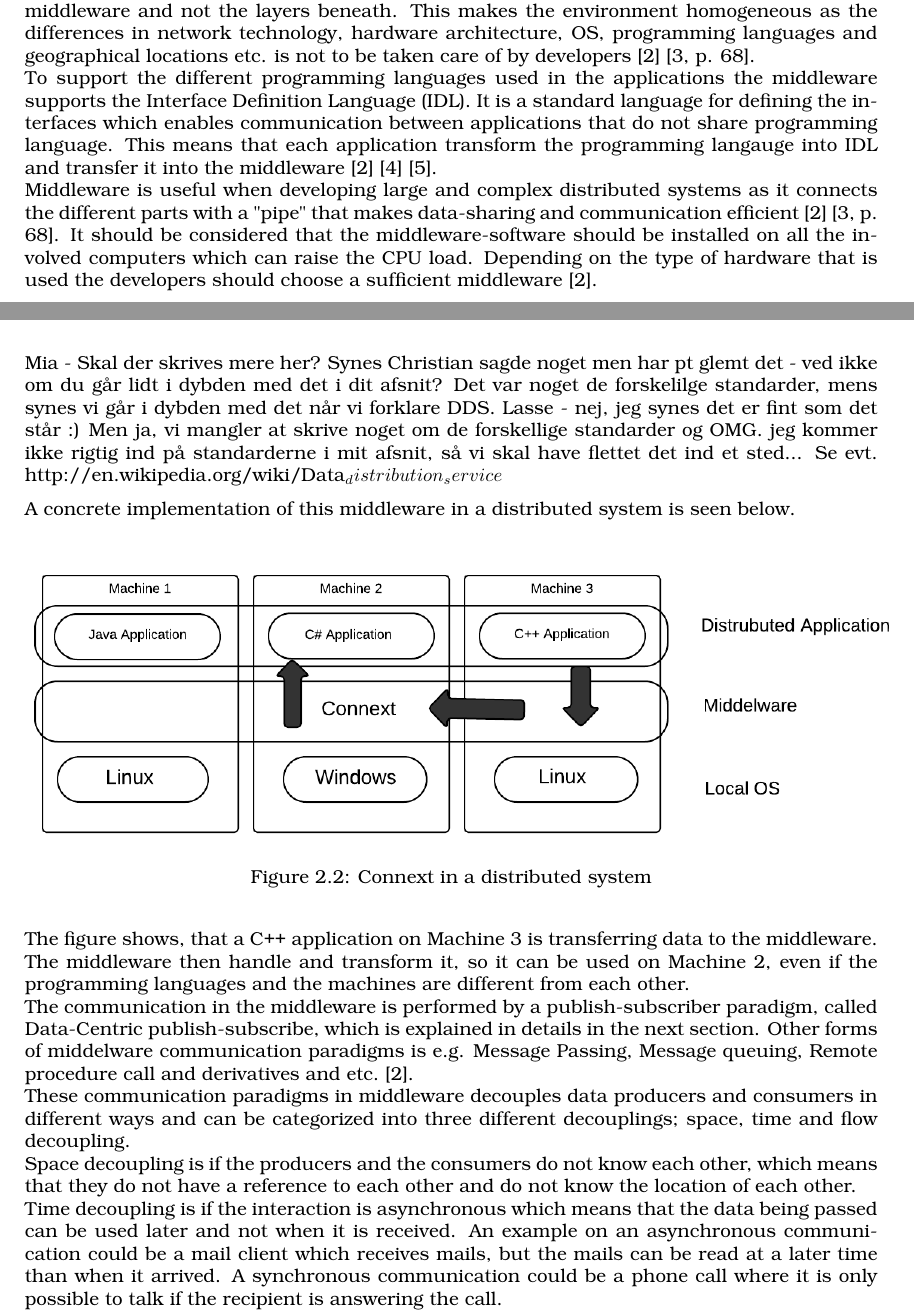
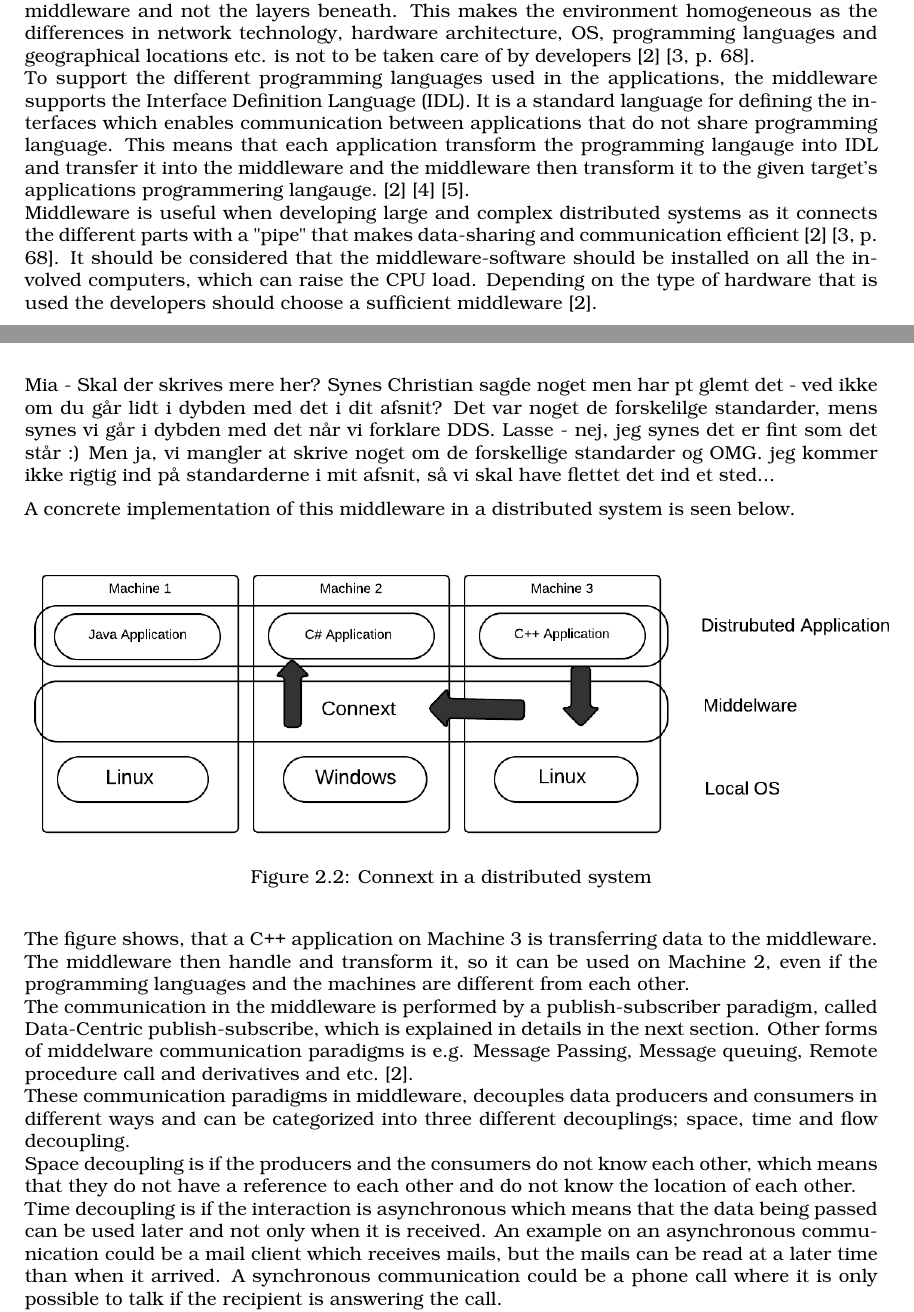
Before and after one commit to ITONK/KNOTI, a LaTeX document (Afleveringer/Data Distributed System/Main.tex, which reads Afleveringer/Data Distributed System/Subject.tex): two parts of pages 5 and 6 of 13, joined at a grey line, cut so that both start at the same text. Compiled offline with pdfLaTeX.

Commit message:
Minor spell corrections

```diff
--- a/Afleveringer/Data Distributed System/Subject.tex
+++ b/Afleveringer/Data Distributed System/Subject.tex
@@ -17,16 +17,16 @@ In distributed systems, where multiple independent computers are connected on a
 
 Each application is offered the same interface through the middleware layer which extends over multiple machines \cite[p. 3]{Tanenbaum}. The middleware is a principle that makes it easier for developers to scale a distributed system, as the developer can focus on the interface to the middleware and not the layers beneath. This makes the environment homogeneous as the differences in network technology, hardware architecture, OS, programming languages and geographical locations etc. is not to be taken care of by developers \cite{DDS-slides} \cite[p. 68]{Coulouris}.
 \\
-To support the different programming languages used in the applications the middleware supports the Interface Definition Language (IDL). It is a standard language for defining the interfaces which enables communication between applications that do not share programming language. This means that each application transform the programming langauge into IDL and transfer it into the middleware \cite{DDS-slides} \cite{RTI} \cite{wiki-idl}.
+To support the different programming languages used in the applications, the middleware supports the Interface Definition Language (IDL). It is a standard language for defining the interfaces which enables communication between applications that do not share programming language. This means that each application transform the programming langauge into IDL and transfer it into the middleware and the middleware then transform it to the given target's applications programmering langauge. \cite{DDS-slides} \cite{RTI} \cite{wiki-idl}.
 \\
-Middleware is useful when developing large and complex distributed systems as it connects the different parts with a "pipe" that makes data-sharing and communication efficient \cite{DDS-slides} \cite[p. 68]{Coulouris}. It should be considered that the middleware-software should be installed on all the involved computers which can raise the CPU load. Depending on the type of hardware that is used the developers should choose a sufficient middleware \cite{DDS-slides}.
+Middleware is useful when developing large and complex distributed systems as it connects the different parts with a "pipe" that makes data-sharing and communication efficient \cite{DDS-slides} \cite[p. 68]{Coulouris}. It should be considered that the middleware-software should be installed on all the involved computers, which can raise the CPU load. Depending on the type of hardware that is used the developers should choose a sufficient middleware \cite{DDS-slides}.
 \\
 \\
 When choosing between middlewares it is important to know which standard the different middlewares are using. There is a lot of standards that the middleware can support, e.g. which network the middleware supports or if the middleware supports a medical standard for transferring images and data between devices in the medical industry \cite{DDS_slides}.\\
 There are various implementations of the standards e.g. OpenDDS by Object Computing Inc. which is an open source implementation. Among the commercial implementations Real-Time Innovations (RTI) has developed a middleware called Connext.\\
 
 Mia - Skal der skrives mere her? Synes Christian sagde noget men har pt glemt det - ved ikke om du går lidt i dybden med det i dit afsnit? Det var noget de forskelilge standarder, mens synes vi går i dybden med det når vi forklare DDS.
-Lasse - nej, jeg synes det er fint som det står :) Men ja, vi mangler at skrive noget om de forskellige standarder og OMG. jeg kommer ikke rigtig ind på standarderne i mit afsnit, så vi skal have flettet det ind et sted... Se evt. http://en.wikipedia.org/wiki/Data_distribution_service
+Lasse - nej, jeg synes det er fint som det står :) Men ja, vi mangler at skrive noget om de forskellige standarder og OMG. jeg kommer ikke rigtig ind på standarderne i mit afsnit, så vi skal have flettet det ind et sted...
 
 A concrete implementation of this middleware in a distributed system is seen below.
 \begin{figure}[H]
@@ -38,10 +38,10 @@ A concrete implementation of this middleware in a distributed system is seen bel
 The figure shows, that a C++ application on Machine 3 is transferring data to the middleware. The middleware then handle and transform it, so it can be used on Machine 2, even if the programming languages and the machines are different from each other.
 \\
 The communication in the middleware is performed by a publish-subscriber paradigm, called Data-Centric publish-subscribe, which is explained in details in the next section. Other forms of middelware communication paradigms is e.g. Message Passing, Message queuing, Remote procedure call and derivatives and etc.\cite{DDS-slides}.\\
-These communication paradigms in middleware decouples data producers and consumers in different ways and can be categorized into three different decouplings; space, time and flow decoupling.\\
+These communication paradigms in middleware, decouples data producers and consumers in different ways and can be categorized into three different decouplings; space, time and flow decoupling.\\
 Space decoupling is if the producers and the consumers do not know each other, which means that they do not have a reference to each other and do not know the location of each other.
 \\
-Time decoupling is if the interaction is asynchronous which means that the data being passed can be used later and not when it is received. An example on an asynchronous communication could be a mail client which receives mails, but the mails can be read at a later time than when it arrived. A synchronous communication could be a phone call where it is only possible to talk if the recipient is answering the call. \\
+Time decoupling is if the interaction is asynchronous which means that the data being passed can be used later and not only when it is received. An example on an asynchronous communication could be a mail client which receives mails, but the mails can be read at a later time than when it arrived. A synchronous communication could be a phone call where it is only possible to talk if the recipient is answering the call. \\
 Flow decoupling is if the data production and consumption are not blocking the flow for the producer or the consumer. This means that the producer and the consumer do not block each other when they use the data being passed between them.\\
 
 \section{Data distribution service for real-time systems}
```
Also changed, not shown: Afleveringer/Data Distributed System/Subject.tex (2 more changed lines).
